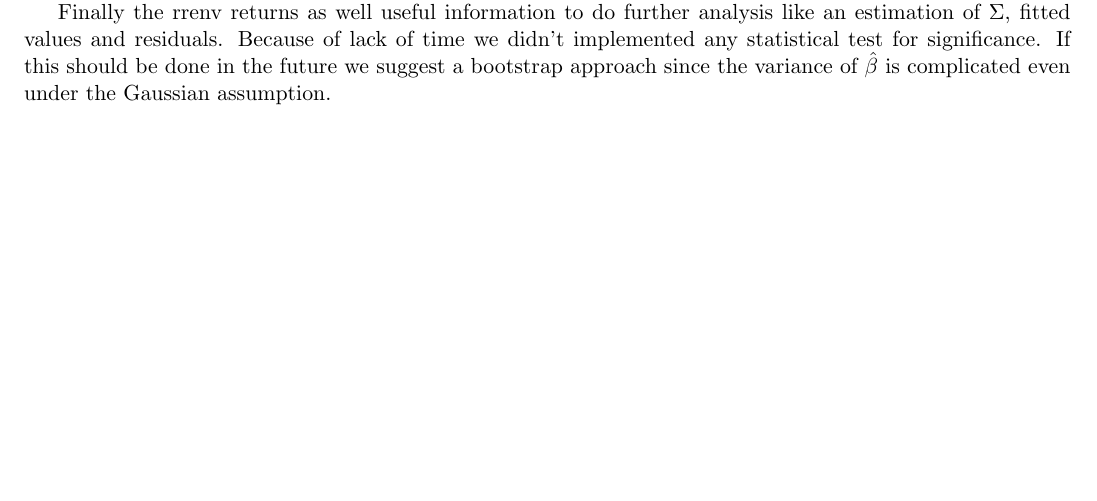
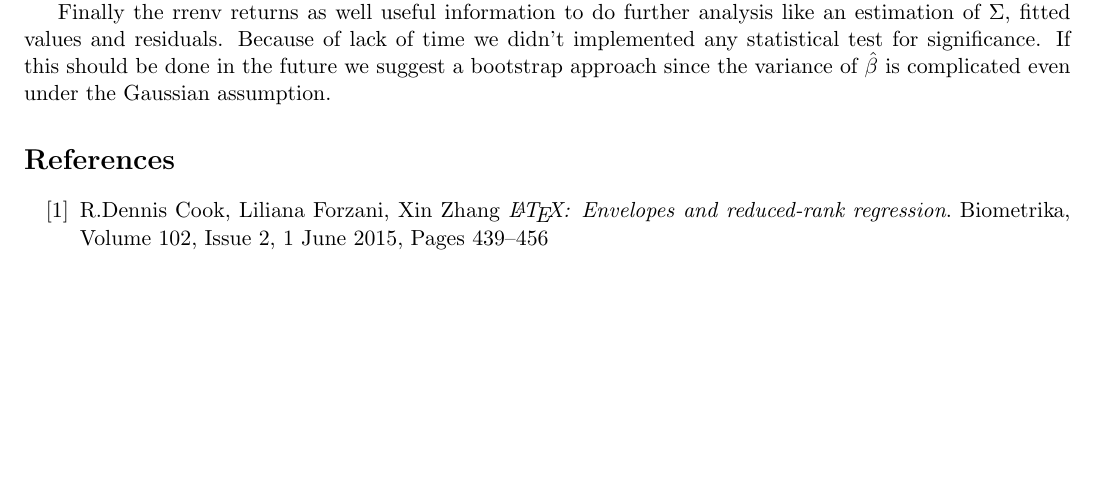
Before and after one commit to shnlee-ds/RRENV, a LaTeX document (report/RRE_Final_report_group2.tex): part of page 5 of 5, cut so that both start at the same text. Compiled offline with pdfLaTeX.

Commit message:
Add files via upload

```diff
--- a/report/RRE_Final_report_group2.tex
+++ b/report/RRE_Final_report_group2.tex
@@ -181,4 +181,14 @@ Finally the rrenv returns as well useful information to do further analysis like
 Because of lack of time we didn't implemented any statistical test for significance.
 If this should be done in the future we suggest a bootstrap approach since the variance of $\hat{\beta}$ is complicated even under the Gaussian assumption.
 
+
+\begin{thebibliography}{999}
+
+\bibitem{Cook}
+  R.Dennis Cook, Liliana Forzani, Xin Zhang
+  \emph{\LaTeX: Envelopes and reduced-rank regression}.
+  Biometrika,  Volume 102, Issue 2, 1 June 2015, Pages 439–456
+
+\end{thebibliography}
+
 \end{document}
```
Also changed, not shown: report/RRE_Final_report_group2.pdf, 4 other files.
